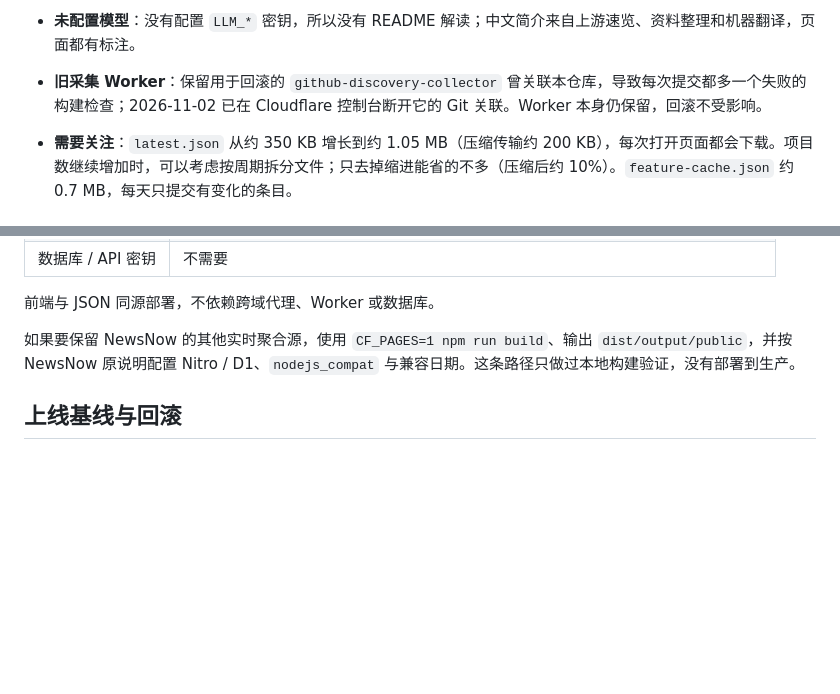
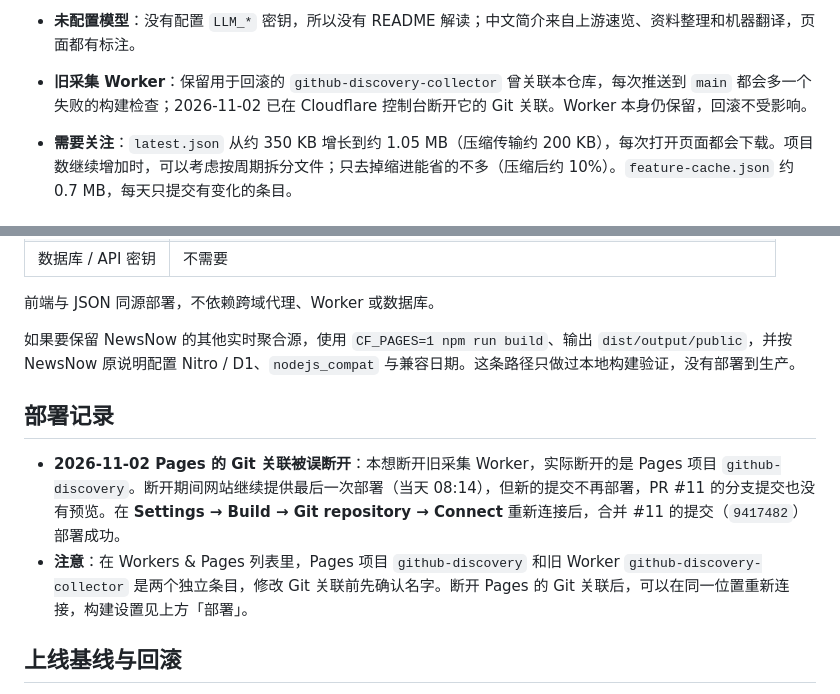
Before and after one commit to chenran71ran-oss/github-discovery, a Markdown page: docs/OPERATIONS.md, 2 parts joined by grey strips. GitHub-like rendering; blank space fills up the shorter version.

Commit message:
docs: record the Pages disconnect/reconnect and the Worker disconnect
Co-Authored-By: Claude Opus 5.5 <noreply@anthropic.com>
Claude-Session: https://claude.ai/code/session_01QiLtG6yzugfKivkH4MimEq

```diff
--- a/docs/OPERATIONS.md
+++ b/docs/OPERATIONS.md
@@ -20,7 +20,7 @@
 
   28 个分类搜索流都有结果，296 个项目带次要标签。采集器这一步用时 434 秒；首次运行要抓取全部 README，之后 README 摘要缓存 14 天，耗时会下降。
 - **未配置模型**：没有配置 `LLM_*` 密钥，所以没有 README 解读；中文简介来自上游速览、资料整理和机器翻译，页面都有标注。
-- **旧采集 Worker**：保留用于回滚的 `github-discovery-collector` 曾关联本仓库，导致每次提交都多一个失败的构建检查；2026-11-02 已在 Cloudflare 控制台断开它的 Git 关联。Worker 本身仍保留，回滚不受影响。
+- **旧采集 Worker**：保留用于回滚的 `github-discovery-collector` 曾关联本仓库，每次推送到 `main` 都会多一个失败的构建检查；2026-11-02 已在 Cloudflare 控制台断开它的 Git 关联。Worker 本身仍保留，回滚不受影响。
 - **需要关注**：`latest.json` 从约 350 KB 增长到约 1.05 MB（压缩传输约 200 KB），每次打开页面都会下载。项目数继续增加时，可以考虑按周期拆分文件；只去掉缩进能省的不多（压缩后约 10%）。`feature-cache.json` 约 0.7 MB，每天只提交有变化的条目。
 
 ## 配置
@@ -66,6 +66,11 @@ GitHub 的定时任务经常延后，2026-10-27 至 11-02 实际都在北京时
 
 如果要保留 NewsNow 的其他实时聚合源，使用 `CF_PAGES=1 npm run build`、输出 `dist/output/public`，并按 NewsNow 原说明配置 Nitro / D1、`nodejs_compat` 与兼容日期。这条路径只做过本地构建验证，没有部署到生产。
 
+## 部署记录
+
+- **2026-11-02 Pages 的 Git 关联被误断开**：本想断开旧采集 Worker，实际断开的是 Pages 项目 `github-discovery`。断开期间网站继续提供最后一次部署（当天 08:14），但新的提交不再部署，PR #11 的分支提交也没有预览。在 **Settings → Build → Git repository → Connect** 重新连接后，合并 #11 的提交（`9417482`）部署成功。
+- **注意**：在 Workers & Pages 列表里，Pages 项目 `github-discovery` 和旧 Worker `github-discovery-collector` 是两个独立条目，修改 Git 关联前先确认名字。断开 Pages 的 Git 关联后，可以在同一位置重新连接，构建设置见上方「部署」。
+
 ## 上线基线与回滚
 
 - 2026-10-26 北京时间 21:13，生产部署 `27d3d4d9-2f6c-4002-99a0-0392e09c0220` 首次上线新版。之后的改版都经 PR 合入 `main` 发布：#4 液态玻璃、#5 改版、#6 采集扩容、#8 界面重构、#9 分类引擎与悬浮栏。
```
